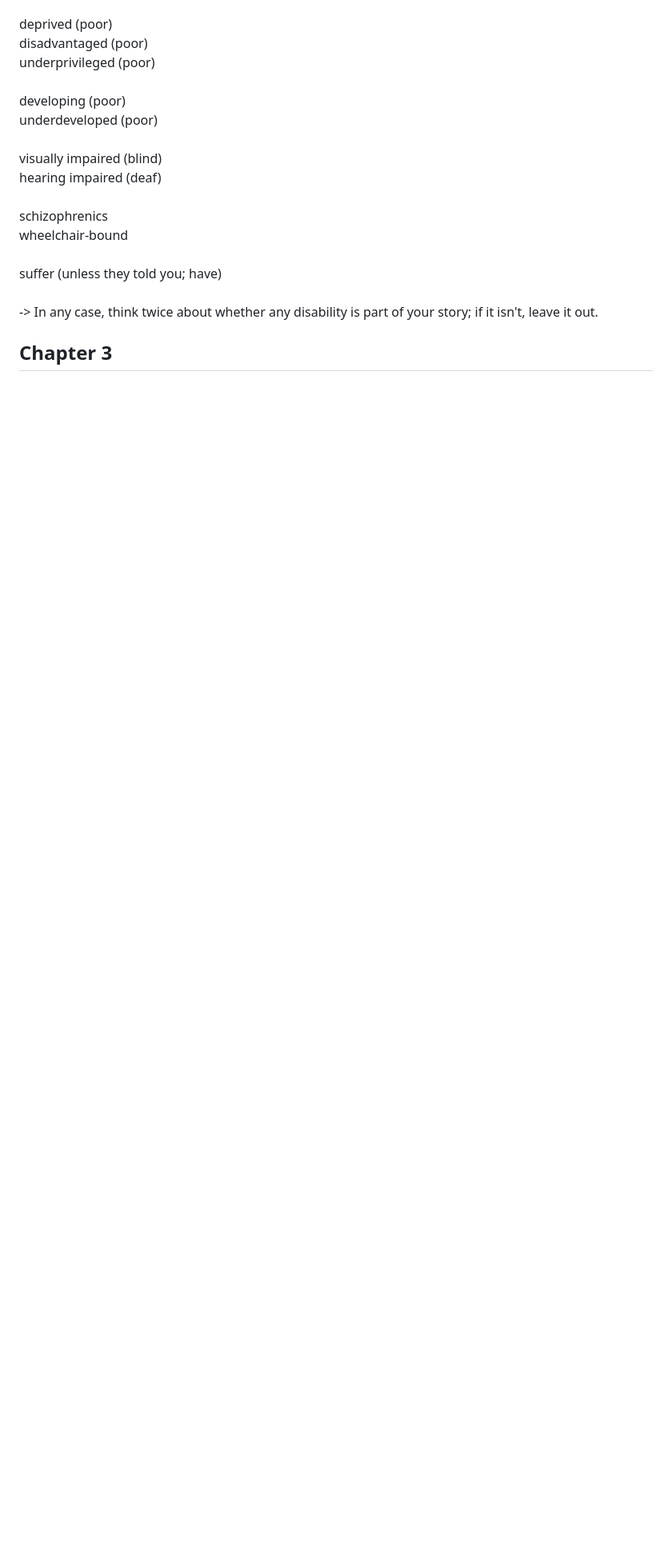
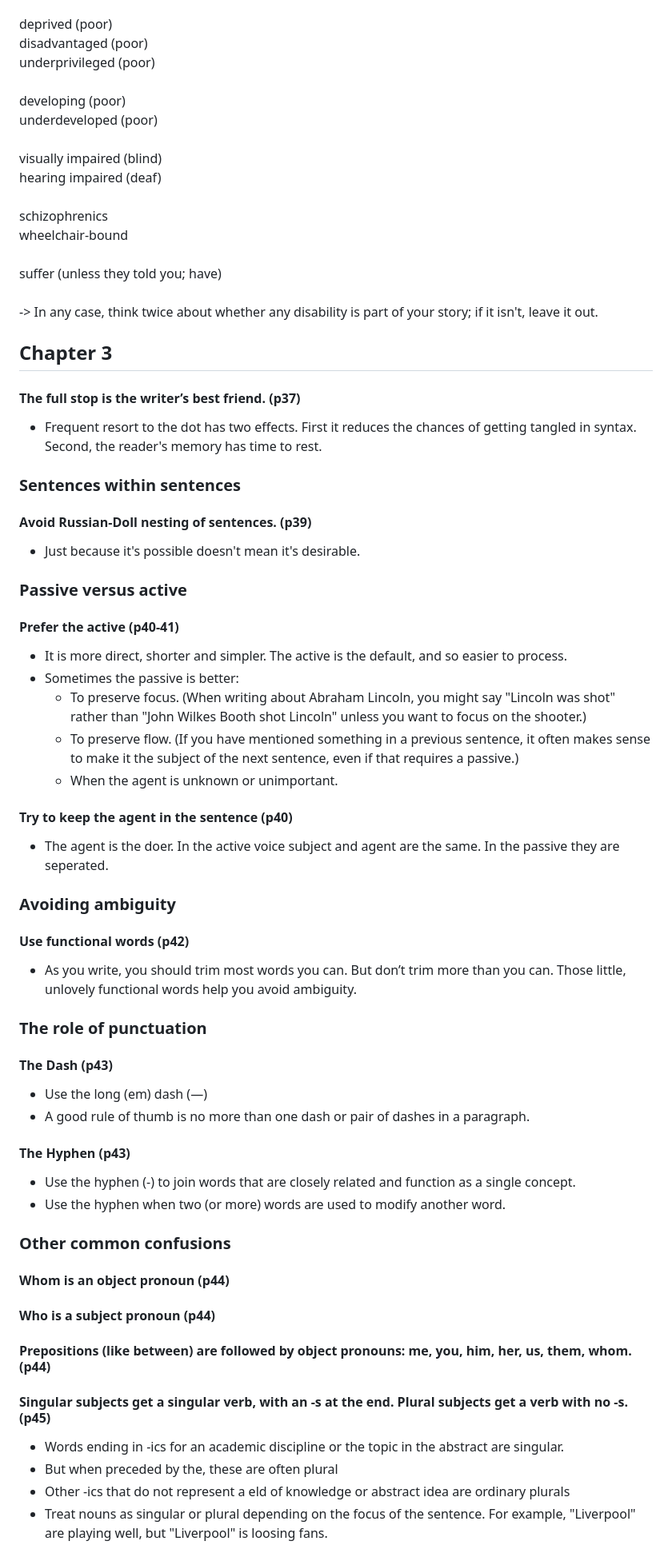
Before and after one commit to informatiky/style-guide-app, a Markdown page: rules.md, the part around the change printed below. Shown: that part at 80% size. Rendered like a GitHub page; blank space fills up the shorter version.

Commit message:
Added Chapter 3

```diff
--- a/rules.md
+++ b/rules.md
@@ -361,3 +361,53 @@ suffer (unless they told you; have) <br>
 
 ## Chapter 3
 
+#### The full stop is the writer’s best friend. (p37)
+* Frequent resort to the dot has two effects. First it reduces the chances of getting tangled in syntax. Second, the reader's memory has time to rest.
+
+
+### Sentences within sentences
+
+#### Avoid Russian-Doll nesting of sentences. (p39)
+* Just because it's possible doesn't mean it's desirable.
+
+### Passive versus active
+
+#### Prefer the active (p40-41)
+* It is more direct, shorter and simpler. The active is the default, and so easier to process.
+* Sometimes the passive is better:
+  * To preserve focus. (When writing about Abraham Lincoln, you might say "Lincoln was shot" rather than "John Wilkes Booth shot Lincoln" unless you want to focus on the shooter.)
+  * To preserve flow. (If you have mentioned something in a previous sentence, it often makes sense to make it the subject of the next sentence, even if that requires a passive.)
+  * When the agent is unknown or unimportant.
+
+#### Try to keep the agent in the sentence (p40)
+* The agent is the doer. In the active voice subject and agent are the same. In the passive they are seperated.
+
+### Avoiding ambiguity
+
+#### Use functional words (p42)
+*  As you write, you should trim most words you can. But don’t trim more than you can. Those little, unlovely functional words help you avoid ambiguity.
+
+### The role of punctuation
+
+#### The Dash (p43)
+* Use the long (em) dash (—)
+* A good rule of thumb is no more than one dash or pair of dashes in a paragraph.
+
+#### The Hyphen (p43)
+* Use the hyphen (-) to join words that are closely related and function as a single concept.
+* Use the hyphen when two (or more) words are used to modify another word.
+
+### Other common confusions
+
+#### Whom is an object pronoun (p44)
+
+#### Who is a subject pronoun (p44)
+
+#### Prepositions (like between) are followed by object pronouns: me, you, him, her, us, them, whom. (p44)
+
+#### Singular subjects get a singular verb, with an -s at the end. Plural subjects get a verb with no -s. (p45)
+* Words ending in -ics for an academic discipline or the topic in the abstract are singular.
+* But when preceded by the, these are often plural
+* Other -ics that do not represent a eld of knowledge or abstract idea are ordinary plurals
+* Treat nouns as singular or plural depending on the focus of the sentence. For example, "Liverpool" are playing well, but "Liverpool" is loosing fans.
+
```
Also changed, not shown: other parts of rules.md (+33 -0 lines).
